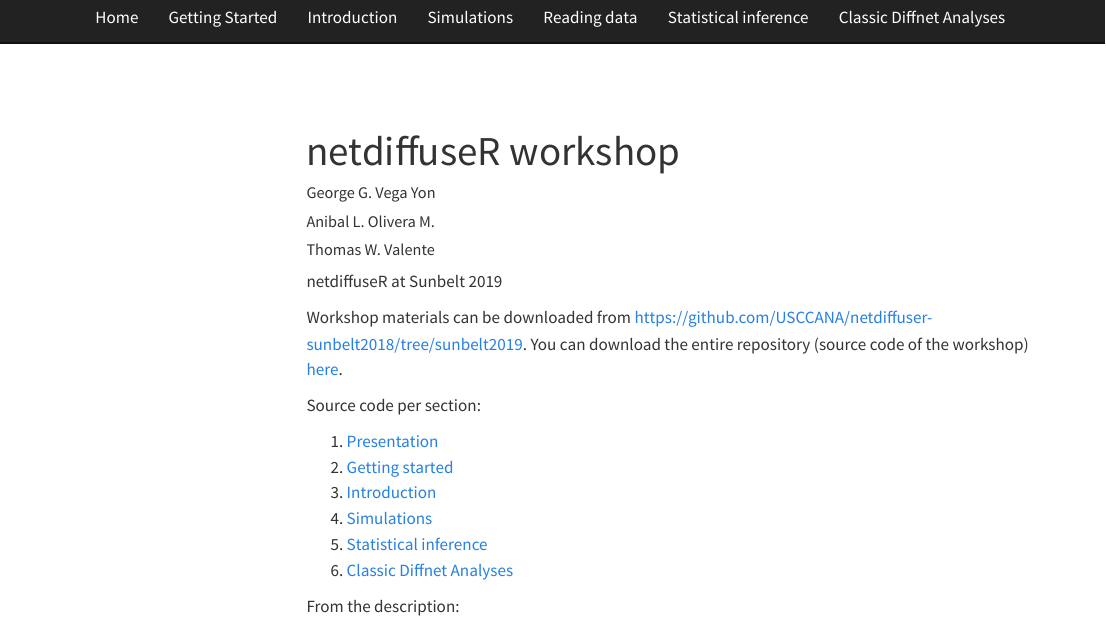
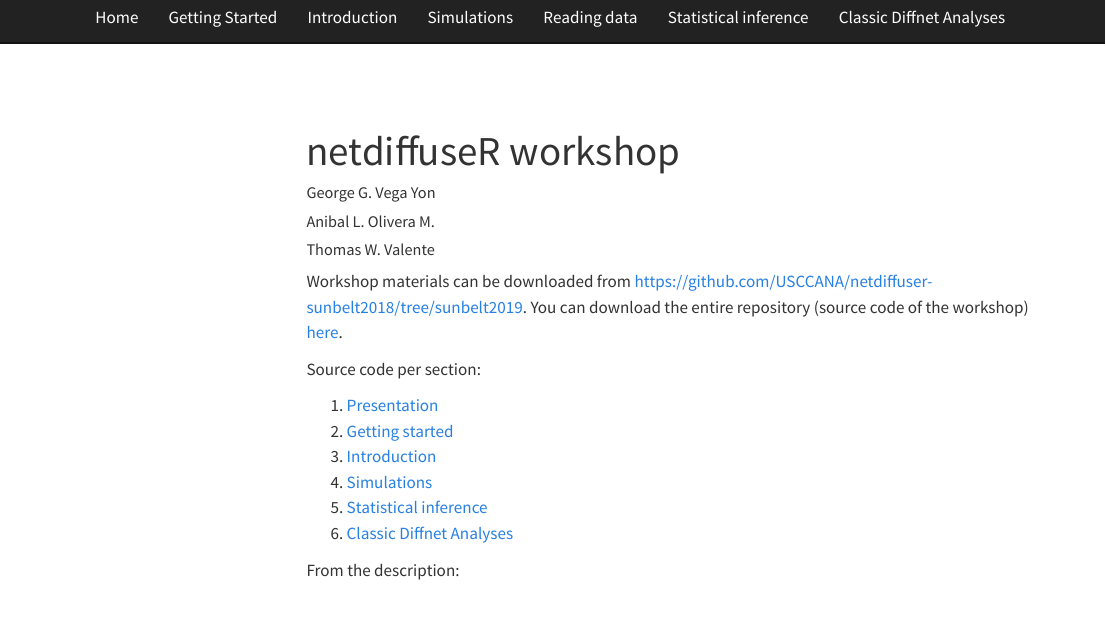
Before and after one commit to USCCANA/netdiffuser-workshop, a Quarto document (index.qmd): the page in a window 1100 px wide, from 60 px down. Rendered offline with R 4.5, knitr and Pandoc in place of Quarto, with nearby package versions; menus at the side of the page are left out.

Commit message:
Removing some references to sunbelt 2019

````diff
--- a/index.qmd
+++ b/index.qmd
@@ -8,10 +8,8 @@ author:
 
 ```{r setup, echo=FALSE}
 knitr::opts_chunk$set(comment = "#")
-
 ```
 
-netdiffuseR at Sunbelt 2019
 
 Workshop materials can be downloaded from https://github.com/USCCANA/netdiffuser-sunbelt2018/tree/sunbelt2019. You can download the entire repository (source code of the workshop) [here](https://github.com/USCCANA/netdiffuser-sunbelt2018/archive/sunbelt2019.zip).
 
````
